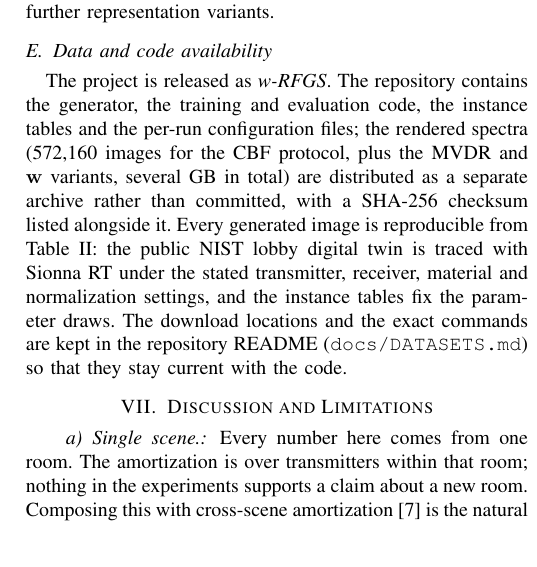
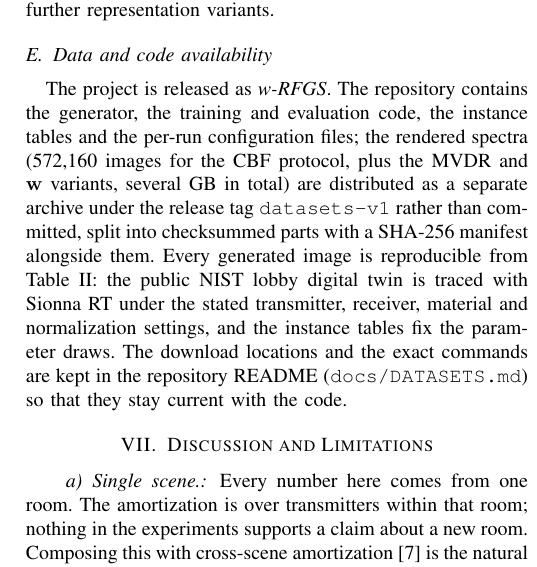
Before and after one commit to LeafDot37/w-RFGS, a LaTeX paper (paper/main.tex): part of one column of page 8 of 9, cut so that both start at the same text. Compiled offline with pdfLaTeX.

Commit message:
paper: 数据可用性小节写明 datasets-v1 发布标签与分卷校验和
Co-Authored-By: Claude Code <noreply@anthropic.com>

```diff
--- a/paper/main.tex
+++ b/paper/main.tex
@@ -751,8 +751,9 @@ The project is released as \emph{w-RFGS}. The repository contains the
 generator, the training and evaluation code, the instance tables and the
 per-run configuration files; the rendered spectra (572{,}160 images for the
 CBF protocol, plus the MVDR and $\mathbf{w}$ variants, several GB in total) are
-distributed as a separate archive rather than committed, with a SHA-256
-checksum listed alongside it. Every generated image is reproducible from
+distributed as a separate archive under the release tag
+\texttt{datasets-v1} rather than committed, split into checksummed parts with
+a SHA-256 manifest alongside them. Every generated image is reproducible from
 Table~\ref{tab:protocol}: the public NIST lobby digital twin is traced with
 Sionna RT under the stated transmitter, receiver, material and normalization
 settings, and the instance tables fix the parameter draws. The download
```
